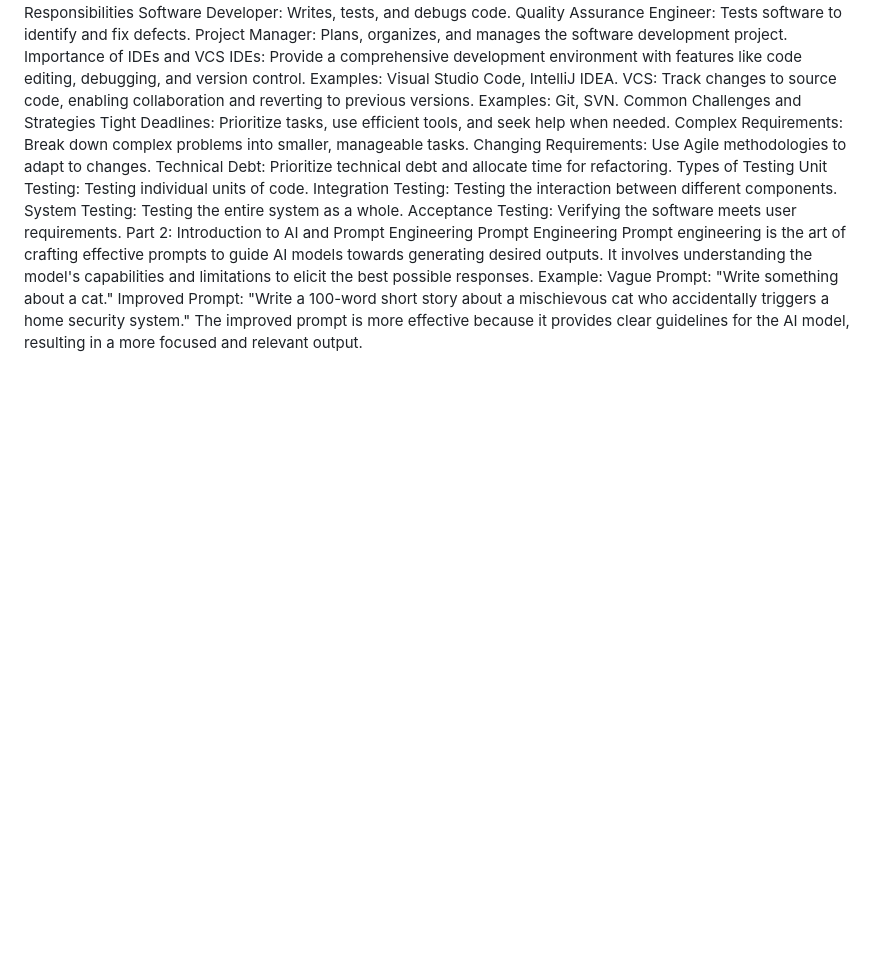
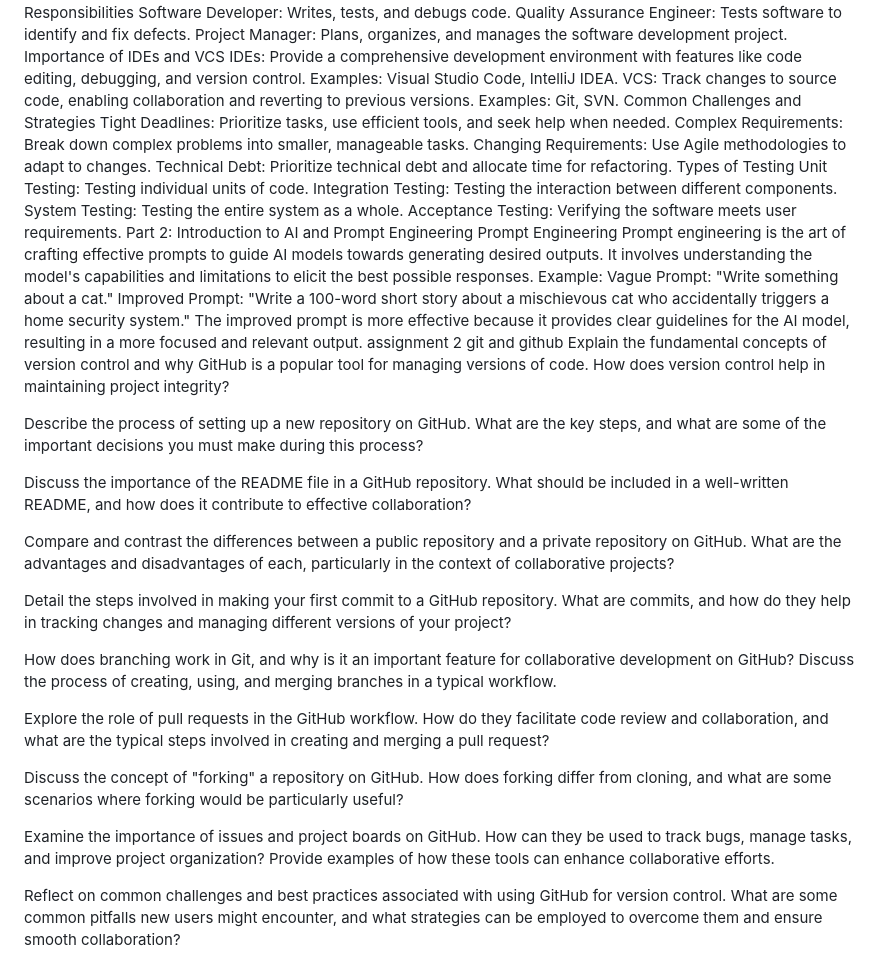
Before and after one commit to sammie19967/safaricomPLP, a Markdown page: README.md, the part around the change. GitHub-like rendering; blank space fills up the shorter version.

```diff
--- a/README.md
+++ b/README.md
@@ -49,3 +49,23 @@ Example:
 Vague Prompt: "Write something about a cat."
 Improved Prompt: "Write a 100-word short story about a mischievous cat who accidentally triggers a home security system."
 The improved prompt is more effective because it provides clear guidelines for the AI model, resulting in a more focused and relevant output.
+  assignment 2 git and github
+Explain the fundamental concepts of version control and why GitHub is a popular tool for managing versions of code. How does version control help in maintaining project integrity?
+
+Describe the process of setting up a new repository on GitHub. What are the key steps, and what are some of the important decisions you must make during this process?
+
+Discuss the importance of the README file in a GitHub repository. What should be included in a well-written README, and how does it contribute to effective collaboration?
+
+Compare and contrast the differences between a public repository and a private repository on GitHub. What are the advantages and disadvantages of each, particularly in the context of collaborative projects?
+
+Detail the steps involved in making your first commit to a GitHub repository. What are commits, and how do they help in tracking changes and managing different versions of your project?
+
+How does branching work in Git, and why is it an important feature for collaborative development on GitHub? Discuss the process of creating, using, and merging branches in a typical workflow.
+
+Explore the role of pull requests in the GitHub workflow. How do they facilitate code review and collaboration, and what are the typical steps involved in creating and merging a pull request?
+
+Discuss the concept of "forking" a repository on GitHub. How does forking differ from cloning, and what are some scenarios where forking would be particularly useful?
+
+Examine the importance of issues and project boards on GitHub. How can they be used to track bugs, manage tasks, and improve project organization? Provide examples of how these tools can enhance collaborative efforts.
+
+Reflect on common challenges and best practices associated with using GitHub for version control. What are some common pitfalls new users might encounter, and what strategies can be employed to overcome them and ensure smooth collaboration?
```
